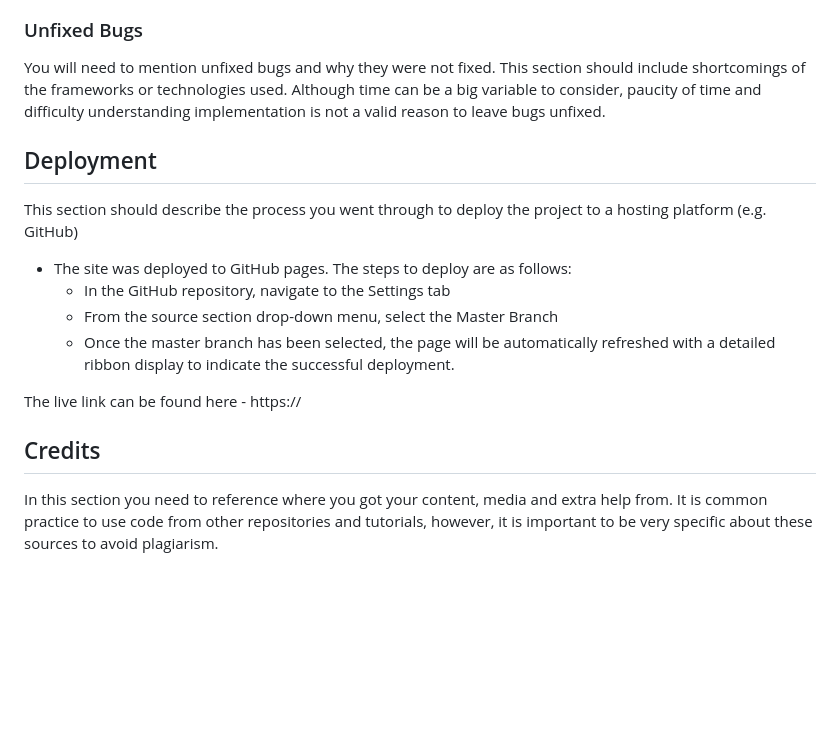
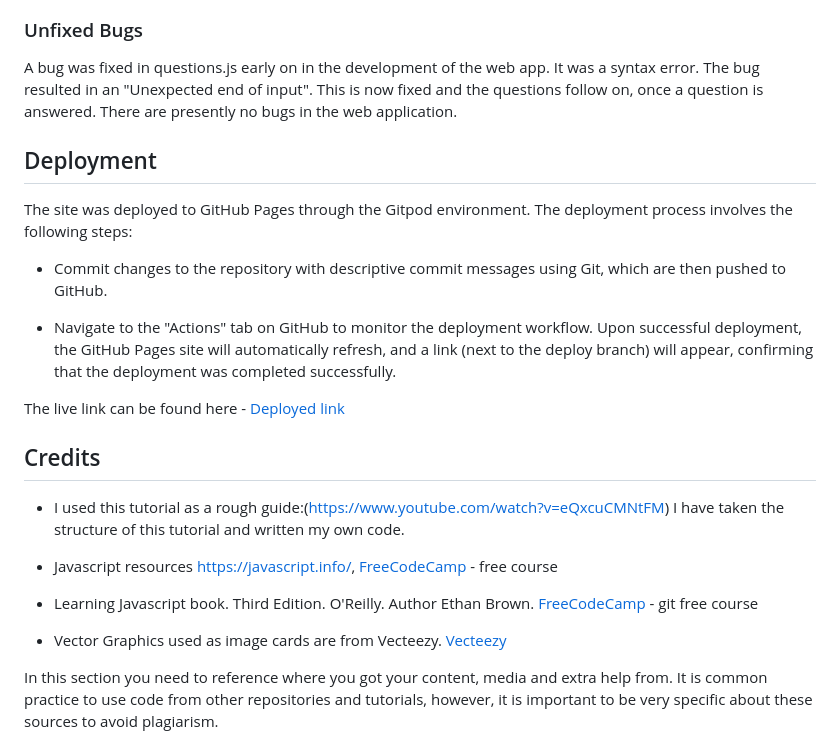
Before and after one commit to IsaHu-dev/Film-Memory-Quiz-Night, a Markdown page: README.md, the part around the change printed below. Drawn GitHub-style; blank space fills up the shorter version.

Commit message:
docs: update README with Testing, Validator testing, Unfixed Bugs, Deployment, and Credits sections

```diff
--- a/README.md
+++ b/README.md
@@ -99,20 +100,28 @@ If this section grows too long, you may want to split it off into a separate fil
 
 ### Unfixed Bugs
 
-You will need to mention unfixed bugs and why they were not fixed. This section should include shortcomings of the frameworks or technologies used. Although time can be a big variable to consider, paucity of time and difficulty understanding implementation is not a valid reason to leave bugs unfixed.
+A bug was fixed in questions.js early on in the development of the web app. It was a syntax error. The bug resulted in an "Unexpected end of input". This is now fixed and the questions follow on, once a question is answered. There are presently no bugs in the web application.
 
 ## Deployment
 
-This section should describe the process you went through to deploy the project to a hosting platform (e.g. GitHub)
+The site was deployed to GitHub Pages through the Gitpod environment. The deployment process involves the following steps:
 
-- The site was deployed to GitHub pages. The steps to deploy are as follows:
-  - In the GitHub repository, navigate to the Settings tab
-  - From the source section drop-down menu, select the Master Branch
-  - Once the master branch has been selected, the page will be automatically refreshed with a detailed ribbon display to indicate the successful deployment.
+  - Commit changes to the repository with descriptive commit messages using Git, which are then pushed to GitHub.
 
-The live link can be found here - https://
+  - Navigate to the "Actions" tab on GitHub to monitor the deployment workflow. Upon successful deployment, the GitHub Pages site will automatically refresh, and a link (next to the deploy branch) will appear, confirming that the deployment was completed successfully.
+
+The live link can be found here - [Deployed link](https://github.com/IsaHu-dev/Film-Memory-Quiz-Night)
 
 ## Credits
+
+  -  I used this tutorial as a rough guide:(https://www.youtube.com/watch?v=eQxcuCMNtFM) I have taken the structure of this tutorial and written my own code.
+
+  - Javascript resources https://javascript.info/, [FreeCodeCamp](https://www.freecodecamp.org/learn/) - free course
+
+  - Learning Javascript book. Third Edition. O'Reilly. Author Ethan Brown. [FreeCodeCamp](https://www.freecodecamp.org/learn/) - git free course
+
+  - Vector Graphics used as image cards are from Vecteezy. [Vecteezy](https://tinyurl.com/y4bx6umt)
+
 
 In this section you need to reference where you got your content, media and extra help from. It is common practice to use code from other repositories and tutorials, however, it is important to be very specific about these sources to avoid plagiarism.
 
```
Also changed, not shown: other parts of README.md (+5 -4 lines), media/jshint_validation.png (renamed from images/jshint_validation.png).
